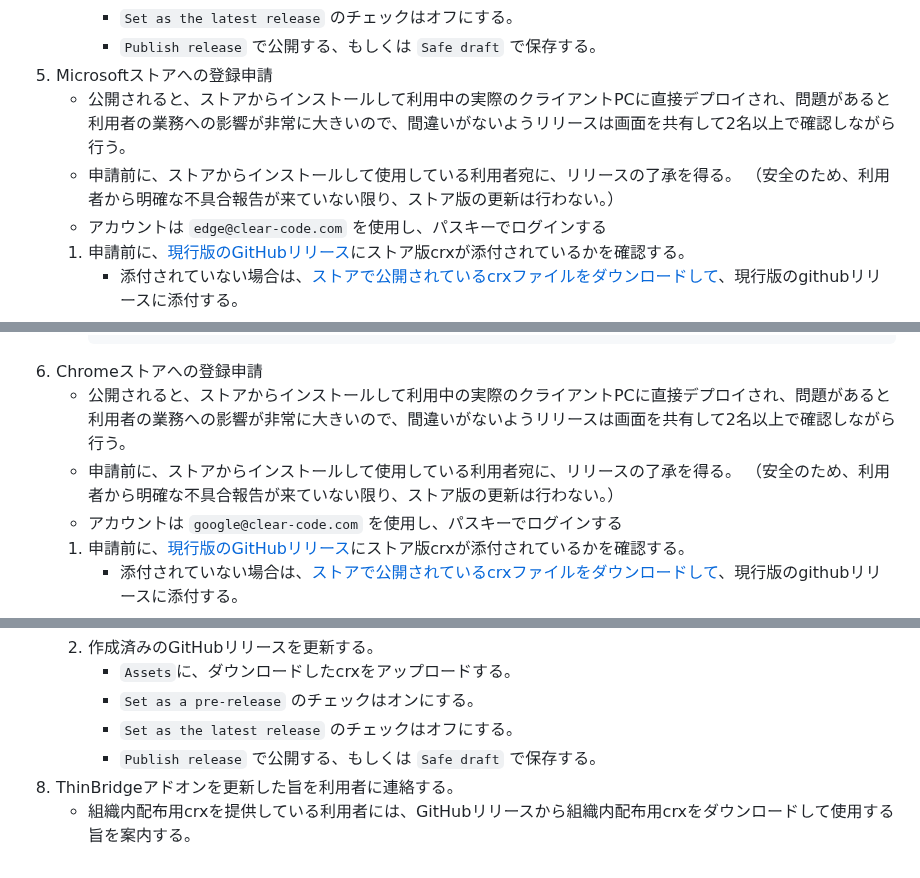
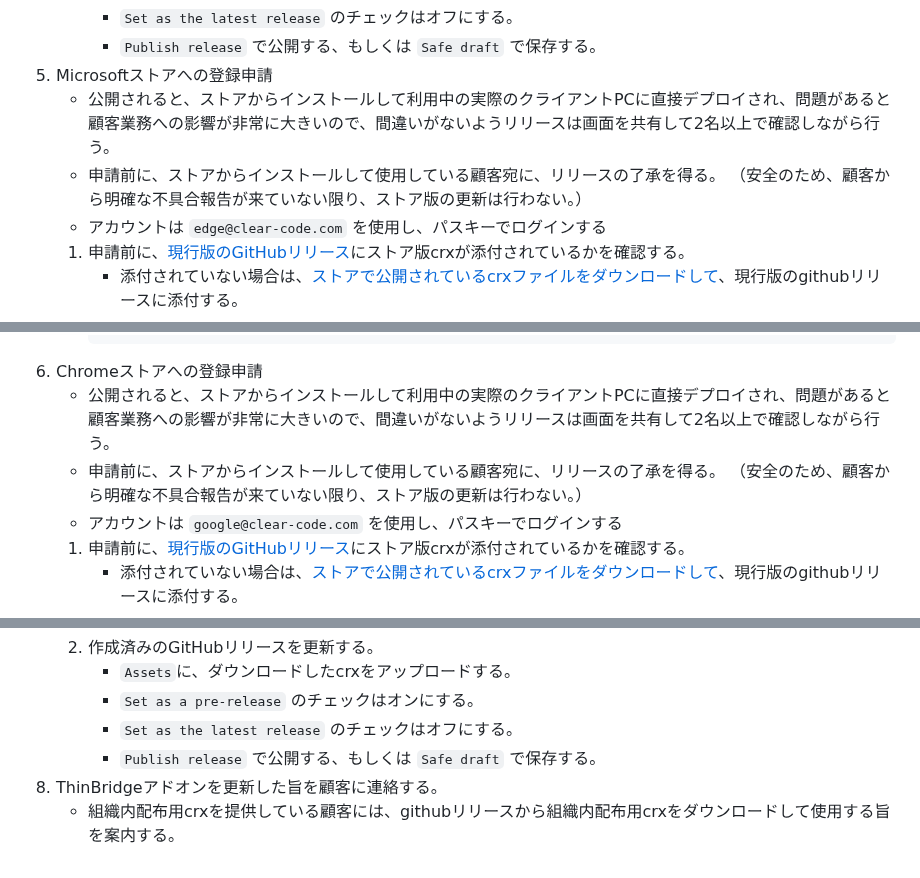
Before and after one commit to ThinBridge/ThinBridge, a Markdown page: doc/StepsToRelease.md, 3 parts joined by grey strips. GitHub-like rendering.

Commit message:
Users => clients

````diff
--- a/doc/StepsToRelease.md
+++ b/doc/StepsToRelease.md
@@ -181,9 +181,9 @@
        * `Set as the latest release` のチェックはオフにする。
        * `Publish release` で公開する、もしくは `Safe draft` で保存する。
 5. Microsoftストアへの登録申請
-   * 公開されると、ストアからインストールして利用中の実際のクライアントPCに直接デプロイされ、問題があると利用者の業務への影響が非常に大きいので、間違いがないようリリースは画面を共有して2名以上で確認しながら行う。
-   * 申請前に、ストアからインストールして使用している利用者宛に、リリースの了承を得る。
-     （安全のため、利用者から明確な不具合報告が来ていない限り、ストア版の更新は行わない。）
+   * 公開されると、ストアからインストールして利用中の実際のクライアントPCに直接デプロイされ、問題があると顧客業務への影響が非常に大きいので、間違いがないようリリースは画面を共有して2名以上で確認しながら行う。
+   * 申請前に、ストアからインストールして使用している顧客宛に、リリースの了承を得る。
+     （安全のため、顧客から明確な不具合報告が来ていない限り、ストア版の更新は行わない。）
    * アカウントは `edge@clear-code.com` を使用し、パスキーでログインする
    1. 申請前に、[現行版のGitHubリリース](https://github.com/ThinBridge/ThinBridge/releases)にストア版crxが添付されているかを確認する。
       * 添付されていない場合は、[ストアで公開されているcrxファイルをダウンロードして](https://edge.microsoft.com/extensionwebstorebase/v1/crx?response=redirect&x=id%3Dfamoofbkcpjdkihdngnhgbdfkfenhcnf%26installsource%3Dondemand%26uc)、現行版のgithubリリースに添付する。
@@ -200,9 +200,9 @@
       https://github.com/ThinBridge/ThinBridge/blob/master/DEVELOPMENT.md#how-to-try-extensions-for-development
       ```
 6. Chromeストアへの登録申請
-   * 公開されると、ストアからインストールして利用中の実際のクライアントPCに直接デプロイされ、問題があると利用者の業務への影響が非常に大きいので、間違いがないようリリースは画面を共有して2名以上で確認しながら行う。
-   * 申請前に、ストアからインストールして使用している利用者宛に、リリースの了承を得る。
-     （安全のため、利用者から明確な不具合報告が来ていない限り、ストア版の更新は行わない。）
+   * 公開されると、ストアからインストールして利用中の実際のクライアントPCに直接デプロイされ、問題があると顧客業務への影響が非常に大きいので、間違いがないようリリースは画面を共有して2名以上で確認しながら行う。
+   * 申請前に、ストアからインストールして使用している顧客宛に、リリースの了承を得る。
+     （安全のため、顧客から明確な不具合報告が来ていない限り、ストア版の更新は行わない。）
    * アカウントは `google@clear-code.com` を使用し、パスキーでログインする
    1. 申請前に、[現行版のGitHubリリース](https://github.com/ThinBridge/ThinBridge/releases)にストア版crxが添付されているかを確認する。
       * 添付されていない場合は、[ストアで公開されているcrxファイルをダウンロードして](https://clients2.google.com/service/update2/crx?response=redirect&prodversion=90.0.0&acceptformat=crx2,crx3&x=id%3Diiajmhibpjkpmfmbhegccdfmfnfeffmh%26uc)、現行版のgithubリリースに添付する。
@@ -221,5 +221,5 @@
       * `Set as a pre-release` のチェックはオンにする。
       * `Set as the latest release` のチェックはオフにする。
       * `Publish release` で公開する、もしくは `Safe draft` で保存する。
-8. ThinBridgeアドオンを更新した旨を利用者に連絡する。
-   * 組織内配布用crxを提供している利用者には、GitHubリリースから組織内配布用crxをダウンロードして使用する旨を案内する。
+8. ThinBridgeアドオンを更新した旨を顧客に連絡する。
+   * 組織内配布用crxを提供している顧客には、githubリリースから組織内配布用crxをダウンロードして使用する旨を案内する。
````
